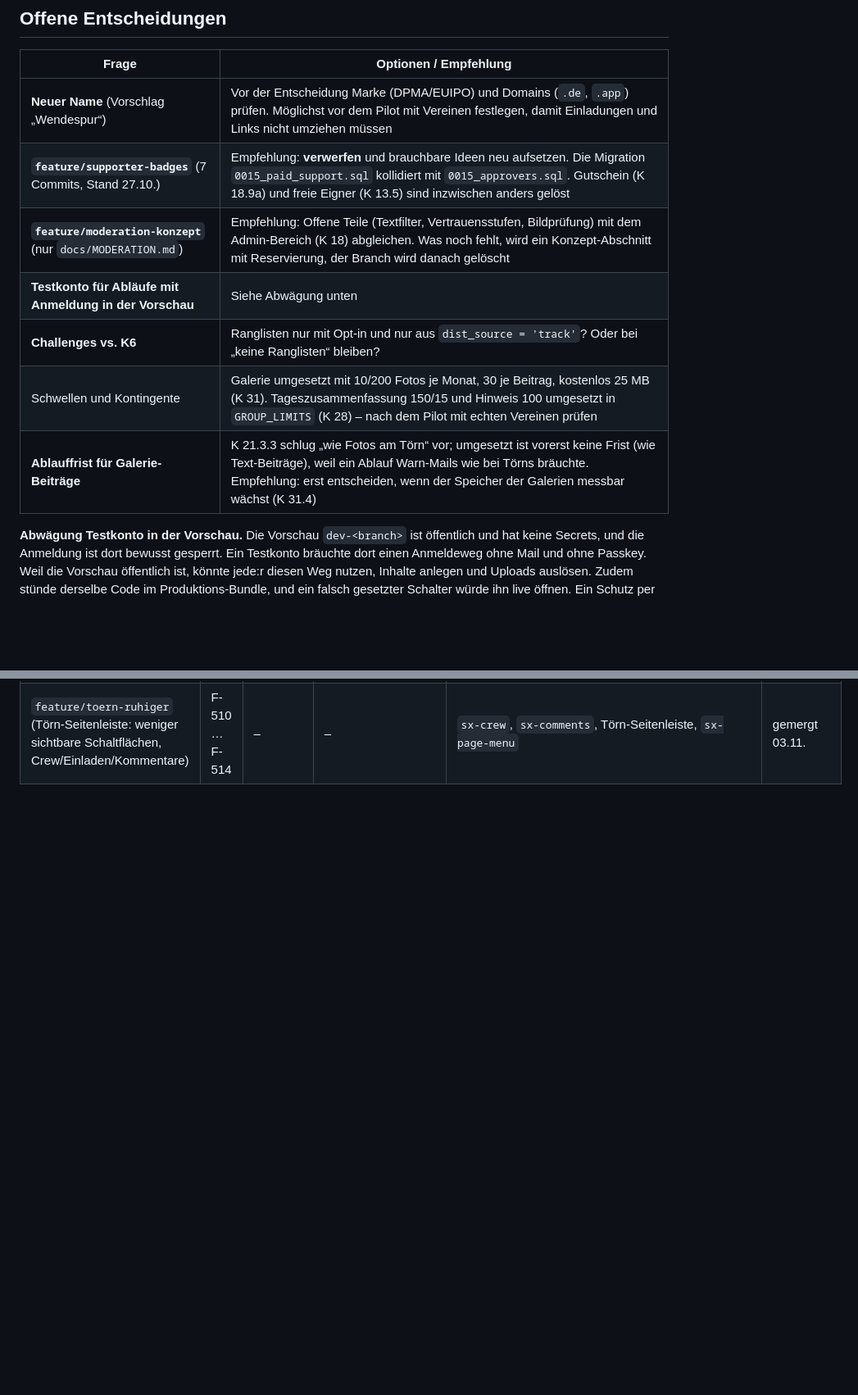
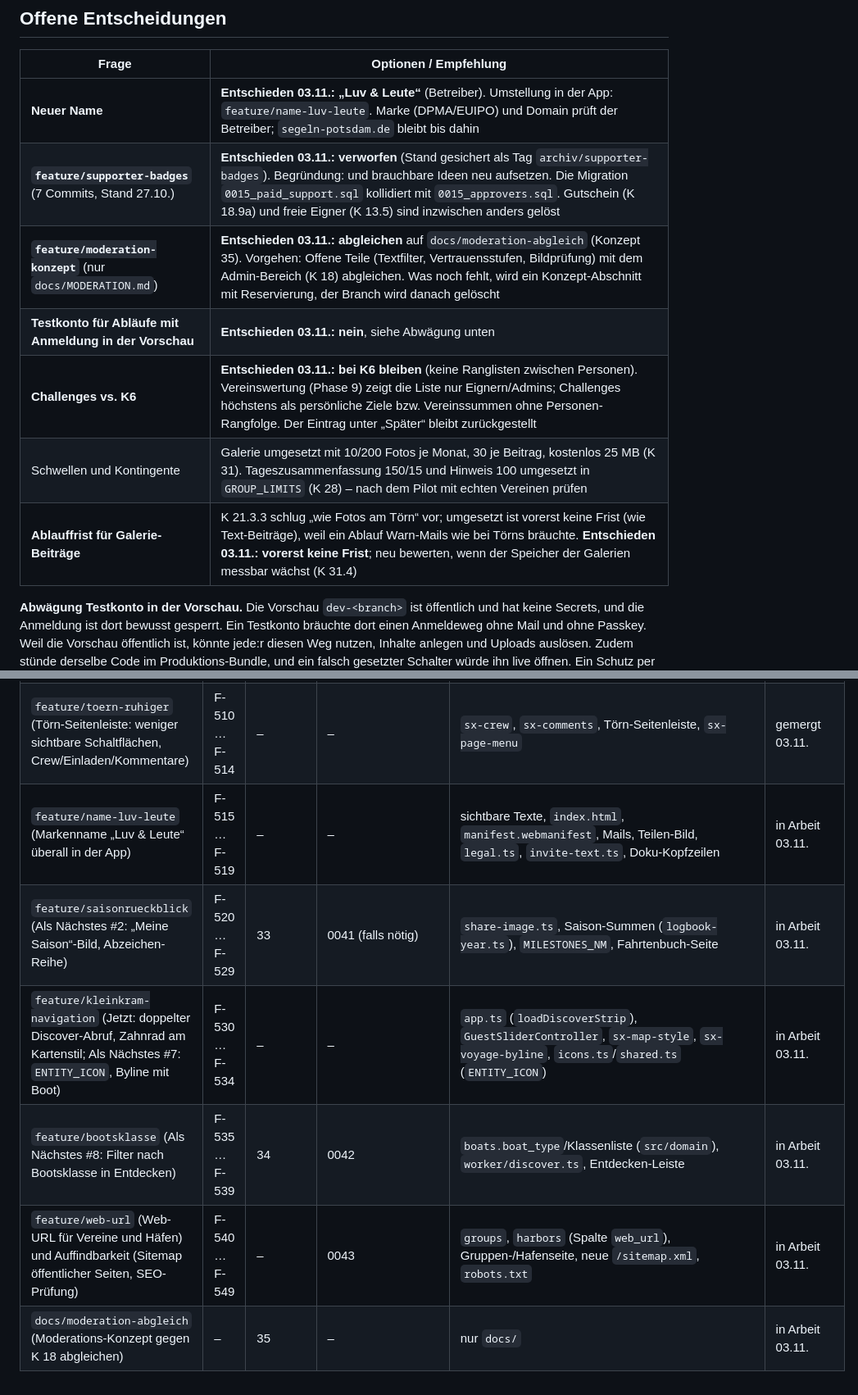
Before and after one commit to tofixx/sailing-explorer, a Markdown page: docs/ROADMAP.md, 2 parts joined by grey strips. Shown at 82% size. GitHub-like rendering; blank space fills up the shorter version.

Commit message:
Roadmap: Entscheidungen 03.11. und Reservierungen der nächsten Welle
Co-Authored-By: Claude Opus 5.5 <noreply@anthropic.com>

```diff
--- a/docs/ROADMAP.md
+++ b/docs/ROADMAP.md
@@ -81,13 +81,13 @@ ein.
 
 | Frage | Optionen / Empfehlung |
 |---|---|
-| **Neuer Name** (Vorschlag „Wendespur“) | Vor der Entscheidung Marke (DPMA/EUIPO) und Domains (`.de`, `.app`) prüfen. Möglichst vor dem Pilot mit Vereinen festlegen, damit Einladungen und Links nicht umziehen müssen |
-| **`feature/supporter-badges`** (7 Commits, Stand 27.10.) | Empfehlung: **verwerfen** und brauchbare Ideen neu aufsetzen. Die Migration `0015_paid_support.sql` kollidiert mit `0015_approvers.sql`. Gutschein (K 18.9a) und freie Eigner (K 13.5) sind inzwischen anders gelöst |
-| **`feature/moderation-konzept`** (nur `docs/MODERATION.md`) | Empfehlung: Offene Teile (Textfilter, Vertrauensstufen, Bildprüfung) mit dem Admin-Bereich (K 18) abgleichen. Was noch fehlt, wird ein Konzept-Abschnitt mit Reservierung, der Branch wird danach gelöscht |
-| **Testkonto für Abläufe mit Anmeldung in der Vorschau** | Siehe Abwägung unten |
-| **Challenges vs. K6** | Ranglisten nur mit Opt-in und nur aus `dist_source = 'track'`? Oder bei „keine Ranglisten“ bleiben? |
+| **Neuer Name** | **Entschieden 03.11.: „Luv & Leute“** (Betreiber). Umstellung in der App: `feature/name-luv-leute`. Marke (DPMA/EUIPO) und Domain prüft der Betreiber; `segeln-potsdam.de` bleibt bis dahin |
+| **`feature/supporter-badges`** (7 Commits, Stand 27.10.) | **Entschieden 03.11.: verworfen** (Stand gesichert als Tag `archiv/supporter-badges`). Begründung: und brauchbare Ideen neu aufsetzen. Die Migration `0015_paid_support.sql` kollidiert mit `0015_approvers.sql`. Gutschein (K 18.9a) und freie Eigner (K 13.5) sind inzwischen anders gelöst |
+| **`feature/moderation-konzept`** (nur `docs/MODERATION.md`) | **Entschieden 03.11.: abgleichen** auf `docs/moderation-abgleich` (Konzept 35). Vorgehen: Offene Teile (Textfilter, Vertrauensstufen, Bildprüfung) mit dem Admin-Bereich (K 18) abgleichen. Was noch fehlt, wird ein Konzept-Abschnitt mit Reservierung, der Branch wird danach gelöscht |
+| **Testkonto für Abläufe mit Anmeldung in der Vorschau** | **Entschieden 03.11.: nein**, siehe Abwägung unten |
+| **Challenges vs. K6** | **Entschieden 03.11.: bei K6 bleiben** (keine Ranglisten zwischen Personen). Vereinswertung (Phase 9) zeigt die Liste nur Eignern/Admins; Challenges höchstens als persönliche Ziele bzw. Vereinssummen ohne Personen-Rangfolge. Der Eintrag unter „Später“ bleibt zurückgestellt |
 | Schwellen und Kontingente | Galerie umgesetzt mit 10/200 Fotos je Monat, 30 je Beitrag, kostenlos 25 MB (K 31). Tageszusammenfassung 150/15 und Hinweis 100 umgesetzt in `GROUP_LIMITS` (K 28) – nach dem Pilot mit echten Vereinen prüfen |
-| **Ablauffrist für Galerie-Beiträge** | K 21.3.3 schlug „wie Fotos am Törn“ vor; umgesetzt ist vorerst keine Frist (wie Text-Beiträge), weil ein Ablauf Warn-Mails wie bei Törns bräuchte. Empfehlung: erst entscheiden, wenn der Speicher der Galerien messbar wächst (K 31.4) |
+| **Ablauffrist für Galerie-Beiträge** | K 21.3.3 schlug „wie Fotos am Törn“ vor; umgesetzt ist vorerst keine Frist (wie Text-Beiträge), weil ein Ablauf Warn-Mails wie bei Törns bräuchte. **Entschieden 03.11.: vorerst keine Frist**; neu bewerten, wenn der Speicher der Galerien messbar wächst (K 31.4) |
 
 **Abwägung Testkonto in der Vorschau.** Die Vorschau `dev-<branch>` ist öffentlich und hat keine Secrets, und die
 Anmeldung ist dort bewusst gesperrt. Ein Testkonto bräuchte dort einen Anmeldeweg ohne Mail und ohne Passkey. Weil die
@@ -129,3 +129,9 @@ sie starten. „Berührt“ füllt der bauende Agent zu Beginn aus seiner Skizze
 | `feature/galerie` (Phase 7, Neubau `photos`) – Welle 2 nach dem Register | F-490 … F-499 | 31 | 0038 (`photos_rebuild`, nur Neubau), 0039 (`gallery`) | Neubau `photos`, `photo_log`; Art `gallery` an den Erweiterungspunkten der Beitragsarten (`COMPOSE_LIMITS`, `POST_KIND_LABEL`, `COMPOSE_KINDS`, `KINDS`, `KIND_FORMS`, `kindPayload`, `POST_KIND_ICON`) – je eine Zeile; `ROW_COLS_JOINS` (`p_photos`), `shapePost` (`own`), neu `sx-gallery-picker`, `sx-gallery-post`, `post-photos.ts`; `posts.ts` (`readPostInput`, Galerie-Kontingent, `visiblePost`, `removePost`), `photos.ts`, `photo-keys.ts`, Löschwege `groups.ts`, `boats.ts`, `harbors.ts`, `auth.ts`, `admin-merge.ts`, `retention.ts`, `reports.ts`, `notifications.ts`, `index.ts`, `limits.ts`, `cleanup-registry.ts`, `legal.ts` | gemergt 03.11. |
 | `feature/wertung` (Phase 9, F-413/F-414) – Welle 3 nach Phase 8 | F-500 … F-509 | 32 | 0040 | neu `scoring_templates`, `group_members.scoring_opt_in_at` (Lösch-Register), `shares.log.templateId` (`parseLog`), neu `src/domain/scoring.ts`, `worker/scoring.ts`, `worker/scoring-sql.ts`, `src/services/scoring-api.ts`, Seite `/konto/wertung` (`sx-scoring-page`, `sx-scoring-editor`, `controllers/scoring-page.ts`); geändert `logbook-list.ts` (CSV mit Punkten), `logbook-year.ts`, `worker/logbook.ts` (Vorlage prüfen), `sx-logbook-form` (Vorlage), `sx-logbook-page` (Punkte, Link „Wertung“), `url-state.ts`, `app.ts`, `index.html`, `worker/index.ts` (eine Zeile), `legal.ts`. Nicht: Streams, `sx-compose`, Gruppenseite, `groups.ts`, Fotos | gemergt 03.11. |
 | `feature/toern-ruhiger` (Törn-Seitenleiste: weniger sichtbare Schaltflächen, Crew/Einladen/Kommentare) | F-510 … F-514 | – | – | `sx-crew`, `sx-comments`, Törn-Seitenleiste, `sx-page-menu` | gemergt 03.11. |
+| `feature/name-luv-leute` (Markenname „Luv & Leute“ überall in der App) | F-515 … F-519 | – | – | sichtbare Texte, `index.html`, `manifest.webmanifest`, Mails, Teilen-Bild, `legal.ts`, `invite-text.ts`, Doku-Kopfzeilen | in Arbeit 03.11. |
+| `feature/saisonrueckblick` (Als Nächstes #2: „Meine Saison“-Bild, Abzeichen-Reihe) | F-520 … F-529 | 33 | 0041 (falls nötig) | `share-image.ts`, Saison-Summen (`logbook-year.ts`), `MILESTONES_NM`, Fahrtenbuch-Seite | in Arbeit 03.11. |
+| `feature/kleinkram-navigation` (Jetzt: doppelter Discover-Abruf, Zahnrad am Kartenstil; Als Nächstes #7: `ENTITY_ICON`, Byline mit Boot) | F-530 … F-534 | – | – | `app.ts` (`loadDiscoverStrip`), `GuestSliderController`, `sx-map-style`, `sx-voyage-byline`, `icons.ts`/`shared.ts` (`ENTITY_ICON`) | in Arbeit 03.11. |
+| `feature/bootsklasse` (Als Nächstes #8: Filter nach Bootsklasse in Entdecken) | F-535 … F-539 | 34 | 0042 | `boats.boat_type`/Klassenliste (`src/domain`), `worker/discover.ts`, Entdecken-Leiste | in Arbeit 03.11. |
+| `feature/web-url` (Web-URL für Vereine und Häfen) und Auffindbarkeit (Sitemap öffentlicher Seiten, SEO-Prüfung) | F-540 … F-549 | – | 0043 | `groups`, `harbors` (Spalte `web_url`), Gruppen-/Hafenseite, neue `/sitemap.xml`, `robots.txt` | in Arbeit 03.11. |
+| `docs/moderation-abgleich` (Moderations-Konzept gegen K 18 abgleichen) | – | 35 | – | nur `docs/` | in Arbeit 03.11. |
```
Also changed, not shown: other parts of docs/ROADMAP.md (+3 -3 lines).
